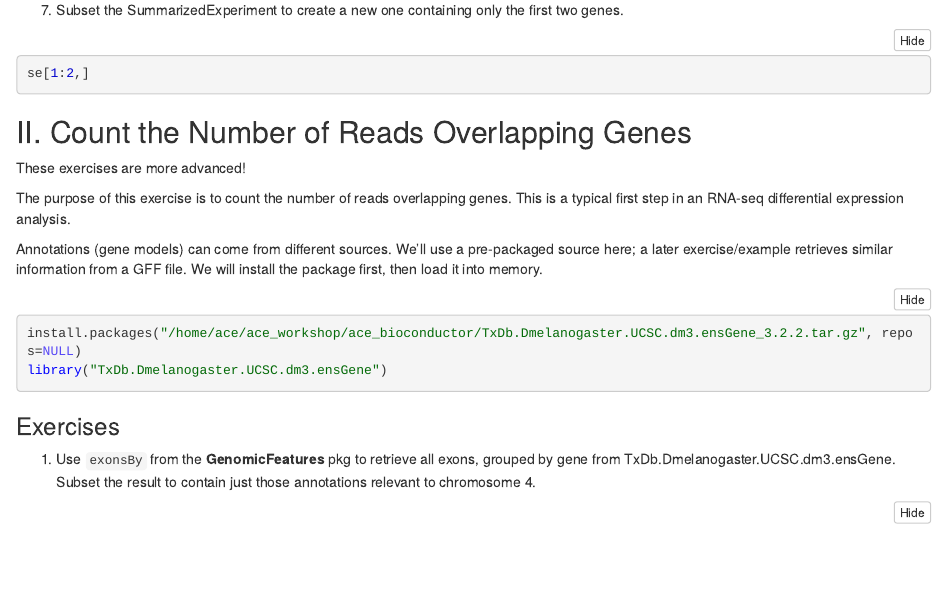
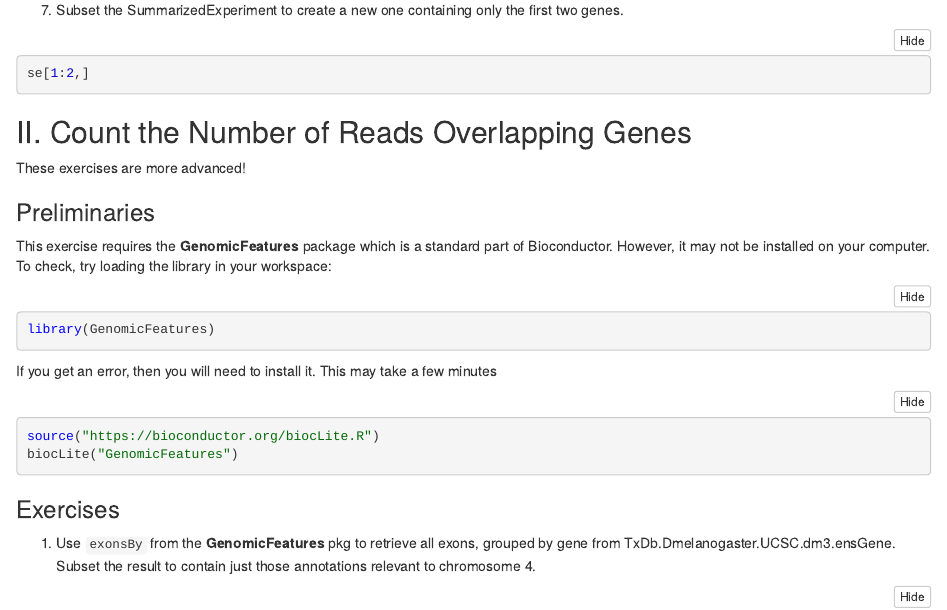
Before and after one commit to niaid/ACE, an R Markdown document (R/bioconductor/summarized_experiment_solution.Rmd): the page in a window 1100 px wide, from 1590 px down. The pictures show the output file R/bioconductor/summarized_experiment_solution.nb.html that the author committed with the source, opened offline; folded parts are opened.

````diff
--- a/R/bioconductor/summarized_experiment_solution.Rmd
+++ b/R/bioconductor/summarized_experiment_solution.Rmd
@@ -101,13 +101,17 @@
 
 These exercises are more advanced!
 
-The purpose of this exercise is to count the number of reads overlapping genes.  This is a typical first step in an RNA-seq differential expression analysis.
+### Preliminaries
 
-Annotations (gene models) can come from different sources.  We’ll use a pre-packaged source here; a later exercise/example retrieves  similar  information from a GFF file.  We will install the package first, then load it into memory.
+This exercise requires the **GenomicFeatures** package which is a standard part of Bioconductor.  However, it may not be installed on your computer.  To check, try loading the library in your workspace:
+```{r}
+library(GenomicFeatures)
+```
 
-```{r, eval=F}
-install.packages("/home/ace/ace_workshop/ace_bioconductor/TxDb.Dmelanogaster.UCSC.dm3.ensGene_3.2.2.tar.gz", repos=NULL)
-library("TxDb.Dmelanogaster.UCSC.dm3.ensGene")
+If you get an error, then you will need to install it.  This may take a few minutes
+```{r}
+source("https://bioconductor.org/biocLite.R")
+biocLite("GenomicFeatures")
 ```
 
 ### Exercises
````
Also changed, not shown: R/bioconductor/summarized_experiment.Rmd (+2 -0 lines), R/bioconductor/summarized_experiment.nb.html, R/bioconductor/summarized_experiment_solution.nb.html.
